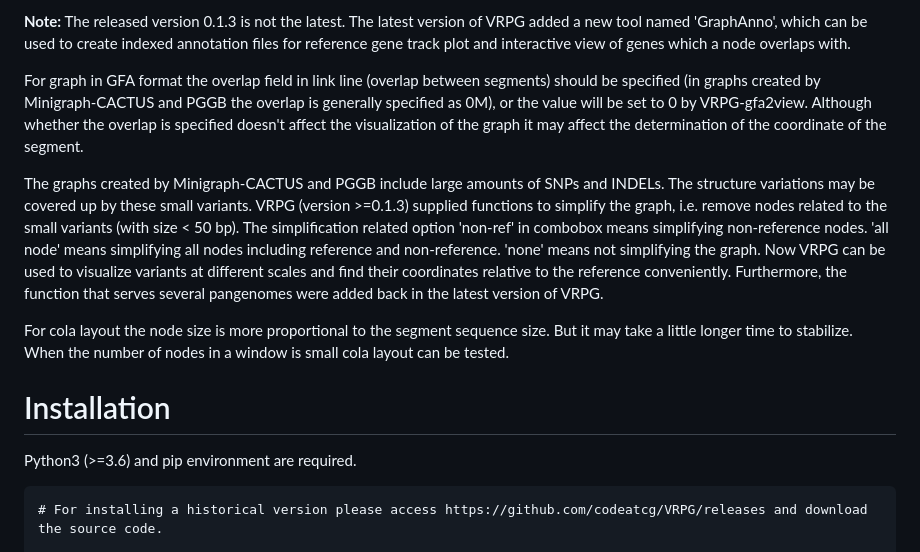
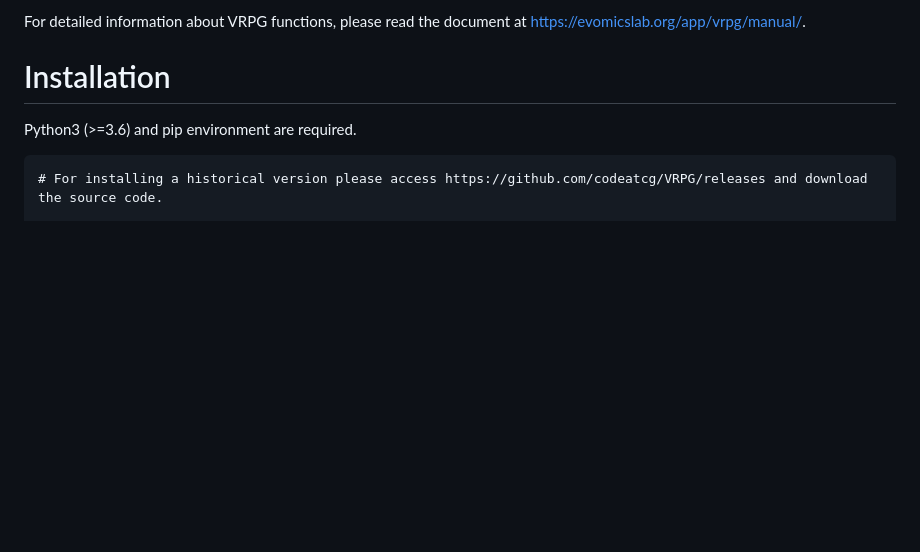
Before and after one commit to codeatcg/VRPG, a Markdown page: README.md, the part around one of its changes. GitHub-like rendering; blank space fills up the shorter version.

```diff
--- a/README.md
+++ b/README.md
@@ -12,12 +12,5 @@ VRPG is an interactive web viewer for reference-projected pangenome graph. It na
 
-**Note:**
-The released version 0.1.3 is not the latest. The latest version of VRPG added a new tool named 'GraphAnno', which can be used to create indexed annotation files for reference gene track plot and interactive view of genes which a node overlaps with.
-
-For graph in GFA format the overlap field in link line (overlap between segments)  should be specified (in graphs created by Minigraph-CACTUS and PGGB the overlap is generally specified as 0M), or the value will be set to 0 by VRPG-gfa2view. Although whether the overlap is specified doesn't affect the visualization of the graph it may affect the determination of the coordinate of the segment.
-
-The graphs created by Minigraph-CACTUS and PGGB include large amounts of SNPs and INDELs. The structure variations may be covered up by these small variants. VRPG (version >=0.1.3)  supplied functions to simplify the graph, i.e. remove nodes related to the small variants (with size < 50 bp). The simplification related option 'non-ref' in combobox means simplifying non-reference nodes. 'all node' means simplifying all nodes including reference and non-reference. 'none' means not simplifying the graph. Now VRPG can be used to visualize variants at different scales and find their coordinates relative to the reference  conveniently. Furthermore, the function that serves several pangenomes were added back in the latest version of VRPG.
-
-For cola layout the node size is more proportional to the segment sequence size. But it may take a little longer time to stabilize. When the number of nodes in a window is small cola layout can be tested.
+For detailed information about VRPG functions, please read the document at https://evomicslab.org/app/vrpg/manual/.
 
 # Installation
 Python3 (>=3.6) and pip environment are required.
```
Also changed, not shown: other parts of README.md (+30 -7 lines).
